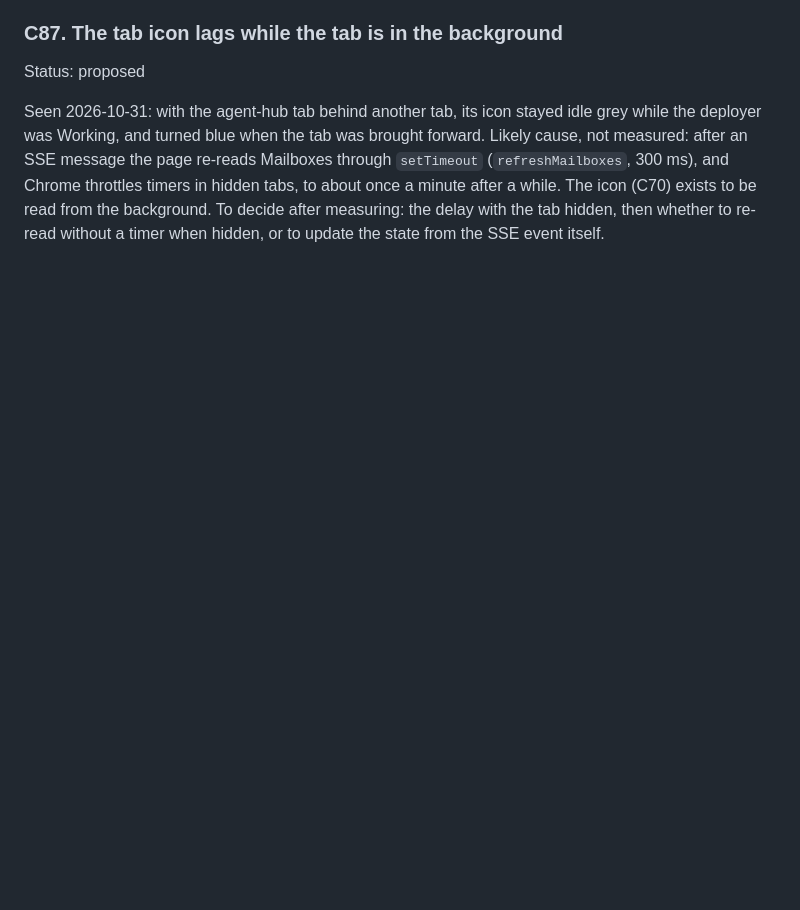
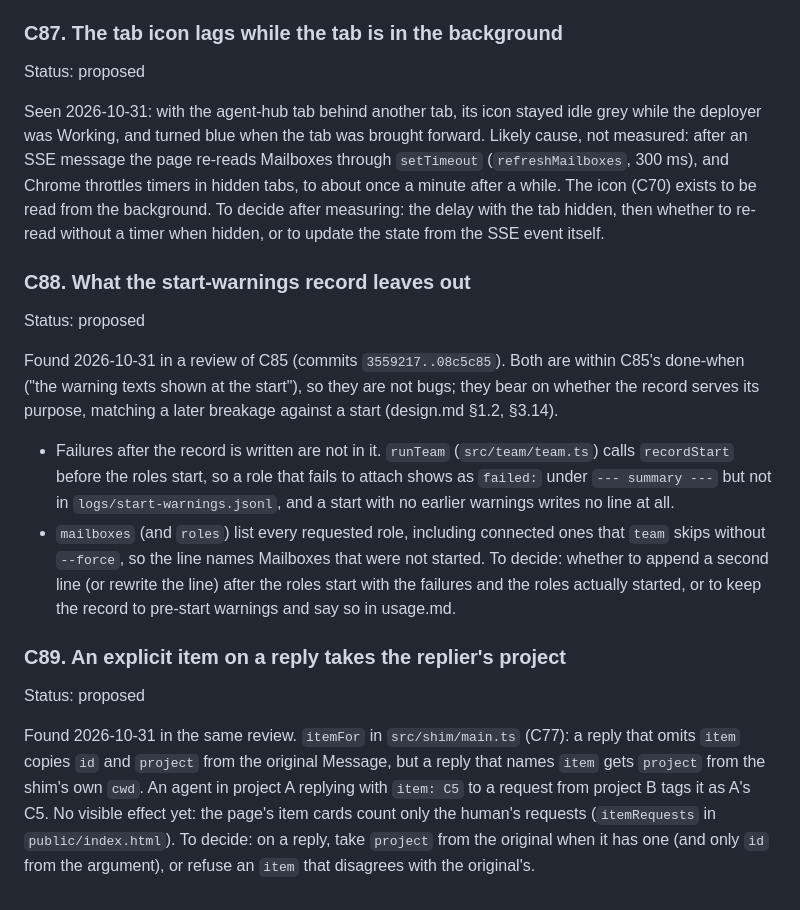
Before and after one commit to hiatamaworkshop/agent-hub, a Markdown page: docs/roadmap.md, the part around the change. GitHub-like rendering; blank space fills up the shorter version.

Commit message:
docs: file C88 start-record gaps, C89 explicit item on a reply
Both came out of the review of 3559217..08c5c85 and need a decision
before any change.

Co-Authored-By: Claude Opus 5.5 <noreply@anthropic.com>

```diff
--- a/docs/roadmap.md
+++ b/docs/roadmap.md
@@ -631,3 +631,17 @@ Status: proposed
 
 Seen 2026-10-31: with the agent-hub tab behind another tab, its icon stayed idle grey while the deployer was Working, and turned blue when the tab was brought forward. Likely cause, not measured: after an SSE message the page re-reads Mailboxes through `setTimeout` (`refreshMailboxes`, 300 ms), and Chrome throttles timers in hidden tabs, to about once a minute after a while. The icon (C70) exists to be read from the background.
 To decide after measuring: the delay with the tab hidden, then whether to re-read without a timer when hidden, or to update the state from the SSE event itself.
+
+### C88. What the start-warnings record leaves out
+Status: proposed
+
+Found 2026-10-31 in a review of C85 (commits `3559217..08c5c85`). Both are within C85's done-when ("the warning texts shown at the start"), so they are not bugs; they bear on whether the record serves its purpose, matching a later breakage against a start (design.md §1.2, §3.14).
+- Failures after the record is written are not in it. `runTeam` (`src/team/team.ts`) calls `recordStart` before the roles start, so a role that fails to attach shows as `failed:` under `--- summary ---` but not in `logs/start-warnings.jsonl`, and a start with no earlier warnings writes no line at all.
+- `mailboxes` (and `roles`) list every requested role, including connected ones that `team` skips without `--force`, so the line names Mailboxes that were not started.
+To decide: whether to append a second line (or rewrite the line) after the roles start with the failures and the roles actually started, or to keep the record to pre-start warnings and say so in usage.md.
+
+### C89. An explicit item on a reply takes the replier's project
+Status: proposed
+
+Found 2026-10-31 in the same review. `itemFor` in `src/shim/main.ts` (C77): a reply that omits `item` copies `id` and `project` from the original Message, but a reply that names `item` gets `project` from the shim's own `cwd`. An agent in project A replying with `item: C5` to a request from project B tags it as A's C5. No visible effect yet: the page's item cards count only the human's requests (`itemRequests` in `public/index.html`).
+To decide: on a reply, take `project` from the original when it has one (and only `id` from the argument), or refuse an `item` that disagrees with the original's.
```
